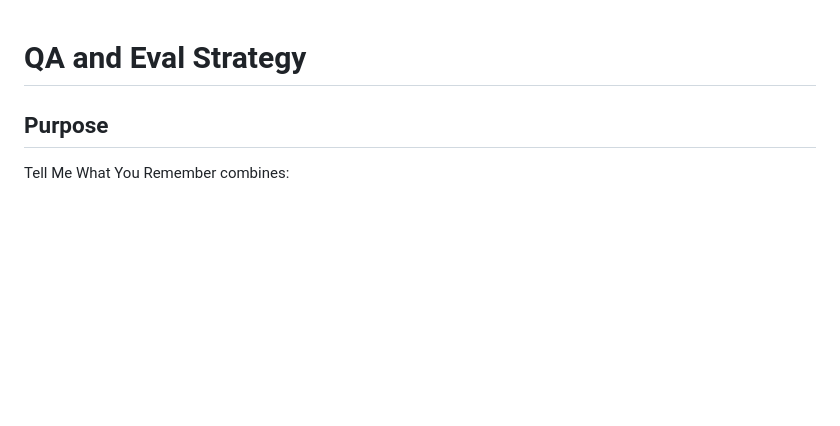
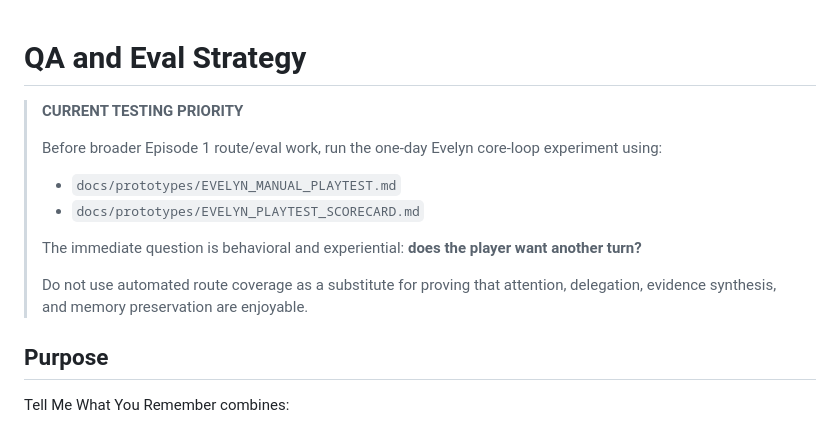
Before and after one commit to pedringt/tell-me-what-you-remember, a Markdown page: docs/QA_AND_EVAL_STRATEGY.md, the part around the change. GitHub-like rendering; blank space fills up the shorter version.

Commit message:
docs: make core-loop playtest current QA priority

```diff
--- a/docs/QA_AND_EVAL_STRATEGY.md
+++ b/docs/QA_AND_EVAL_STRATEGY.md
@@ -1,4 +1,15 @@
 # QA and Eval Strategy
+
+> **CURRENT TESTING PRIORITY**
+>
+> Before broader Episode 1 route/eval work, run the one-day Evelyn core-loop experiment using:
+> - `docs/prototypes/EVELYN_MANUAL_PLAYTEST.md`
+> - `docs/prototypes/EVELYN_PLAYTEST_SCORECARD.md`
+>
+> The immediate question is behavioral and experiential: **does the player want another turn?**
+>
+> Do not use automated route coverage as a substitute for proving that attention, delegation, evidence synthesis, and memory preservation are enjoyable.
+
 
 ## Purpose
 
```
